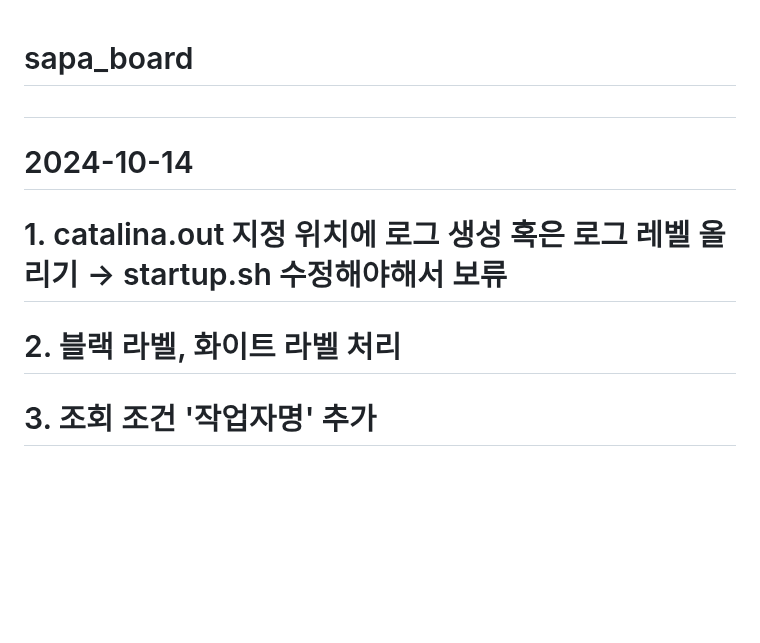
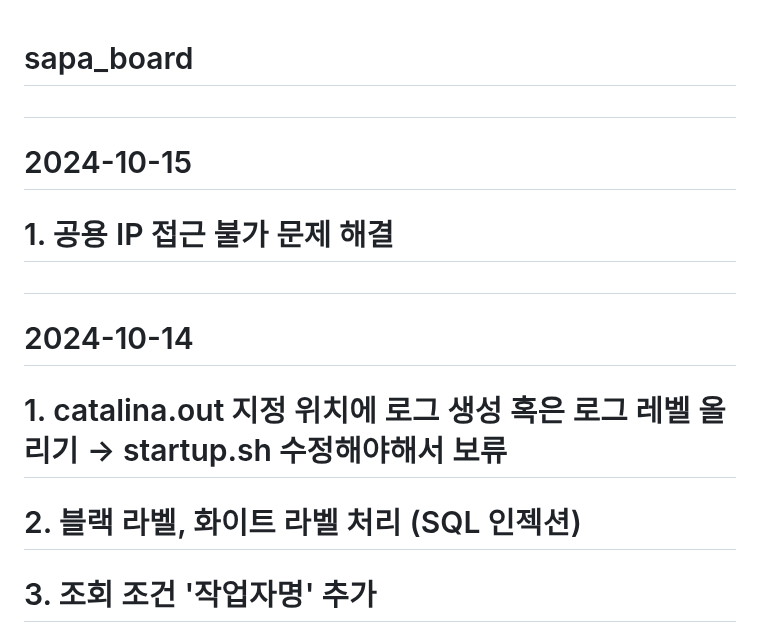
Before and after one commit to MYOUNGJOO-KIM/sapa_board, a Markdown page: README.md, the part around the change. Drawn GitHub-style; blank space fills up the shorter version.

```diff
--- a/README.md
+++ b/README.md
@@ -1,8 +1,11 @@
 # sapa_board
+#
+# 2024-10-15
+#      1. 공용 IP 접근 불가 문제 해결
 #
 # 2024-10-14
 #      1. catalina.out 지정 위치에 로그 생성 혹은 로그 레벨 올리기 -> startup.sh 수정해야해서 보류
-#      2. 블랙 라벨, 화이트 라벨 처리
+#      2. 블랙 라벨, 화이트 라벨 처리 (SQL 인젝션)
 #      3. 조회 조건 '작업자명' 추가
 #      4. 증빙자료 관리 조회 추가
 #      5. 증빙자료 관리 수정 추가
```
